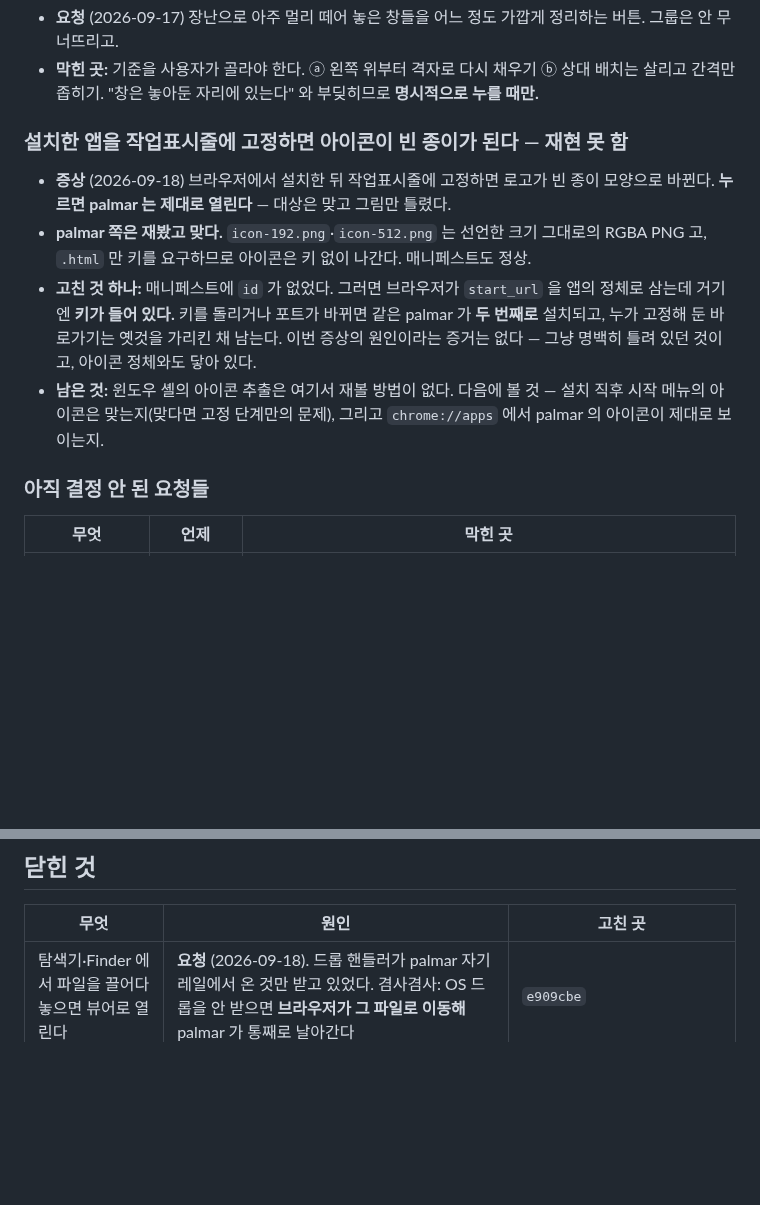
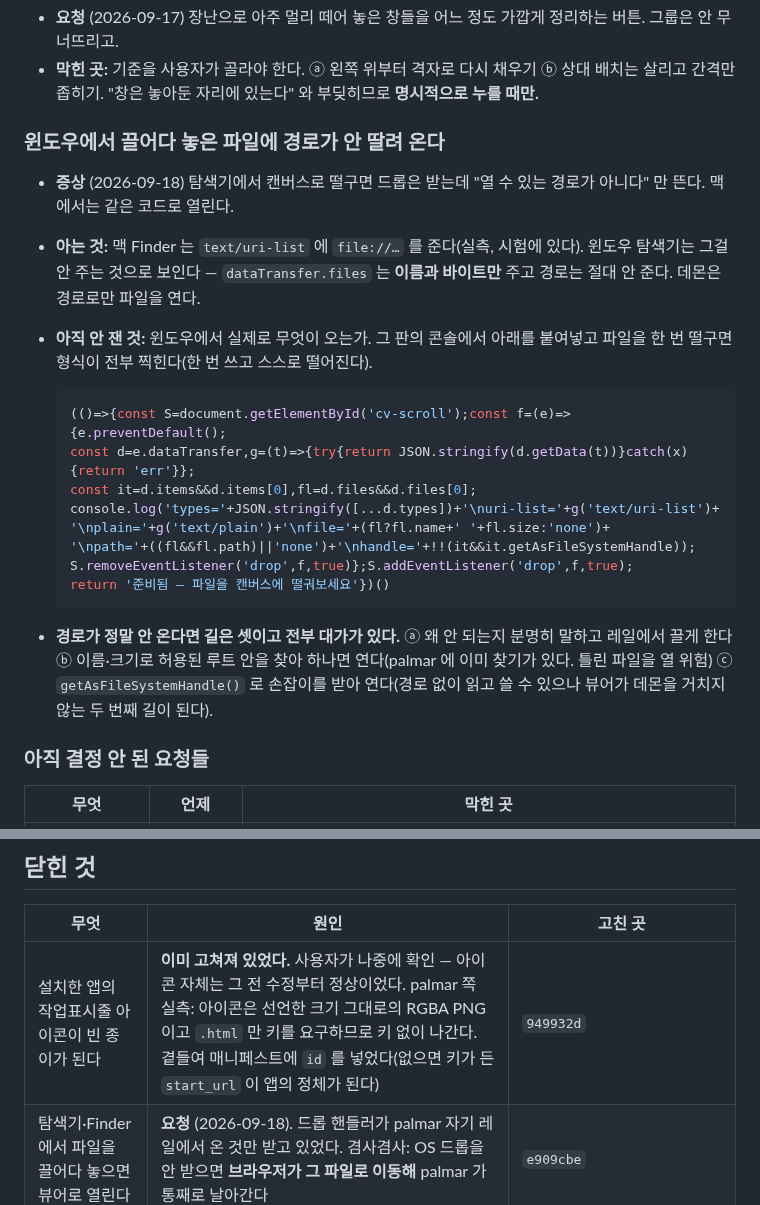
Before and after one commit to maengyo/palmar, a Markdown page: docs/reports.md, 2 parts joined by grey strips. Rendered like a GitHub page; blank space fills up the shorter version.

Commit message:
reports: the taskbar icon was already right, and what Windows hands over on a drop is not measured yet
The icon had been fixed by an earlier change and the user confirmed it
afterwards; what was measured here — the PNGs, their sizes, that only
.html asks for the key — was right all along.

The drop is the open one now. Finder gives text/uri-list and the tests
prove that path; Explorer appears not to, and dataTransfer.files carries a
name and bytes and never a location. Rather than guess a third time, the
entry carries the one line that prints every format a real drop arrives
with, and the three ways out with what each one costs.

Co-Authored-By: Claude Opus 5 (1M context) <noreply@anthropic.com>
Claude-Session: https://claude.ai/code/session_01MWPvt5ov5AYWPhD8zzBDkS

````diff
--- a/docs/reports.md
+++ b/docs/reports.md
@@ -40,19 +40,30 @@
 - **막힌 곳:** 기준을 사용자가 골라야 한다. ⓐ 왼쪽 위부터 격자로 다시 채우기 ⓑ 상대 배치는
   살리고 간격만 좁히기. "창은 놓아둔 자리에 있는다" 와 부딪히므로 **명시적으로 누를 때만.**
 
-### 설치한 앱을 작업표시줄에 고정하면 아이콘이 빈 종이가 된다 — 재현 못 함
+### 윈도우에서 끌어다 놓은 파일에 경로가 안 딸려 온다
 
-- **증상** (2026-09-18) 브라우저에서 설치한 뒤 작업표시줄에 고정하면 로고가 빈 종이 모양으로
-  바뀐다. **누르면 palmar 는 제대로 열린다** — 대상은 맞고 그림만 틀렸다.
-- **palmar 쪽은 재봤고 맞다.** `icon-192.png`·`icon-512.png` 는 선언한 크기 그대로의 RGBA PNG 고,
-  `.html` 만 키를 요구하므로 아이콘은 키 없이 나간다. 매니페스트도 정상.
-- **고친 것 하나:** 매니페스트에 `id` 가 없었다. 그러면 브라우저가 `start_url` 을 앱의 정체로
-  삼는데 거기엔 **키가 들어 있다.** 키를 돌리거나 포트가 바뀌면 같은 palmar 가 **두 번째로**
-  설치되고, 누가 고정해 둔 바로가기는 옛것을 가리킨 채 남는다. 이번 증상의 원인이라는 증거는
-  없다 — 그냥 명백히 틀려 있던 것이고, 아이콘 정체와도 닿아 있다.
-- **남은 것:** 윈도우 셸의 아이콘 추출은 여기서 재볼 방법이 없다. 다음에 볼 것 — 설치 직후
-  시작 메뉴의 아이콘은 맞는지(맞다면 고정 단계만의 문제), 그리고 `chrome://apps` 에서 palmar 의
-  아이콘이 제대로 보이는지.
+- **증상** (2026-09-18) 탐색기에서 캔버스로 떨구면 드롭은 받는데 "열 수 있는 경로가 아니다" 만
+  뜬다. 맥에서는 같은 코드로 열린다.
+- **아는 것:** 맥 Finder 는 `text/uri-list` 에 `file://…` 를 준다(실측, 시험에 있다).
+  윈도우 탐색기는 그걸 안 주는 것으로 보인다 — `dataTransfer.files` 는 **이름과 바이트만** 주고
+  경로는 절대 안 준다. 데몬은 경로로만 파일을 연다.
+- **아직 안 잰 것:** 윈도우에서 실제로 무엇이 오는가. 그 판의 콘솔에서 아래를 붙여넣고 파일을
+  한 번 떨구면 형식이 전부 찍힌다(한 번 쓰고 스스로 떨어진다).
+
+  ```js
+  (()=>{const S=document.getElementById('cv-scroll');const f=(e)=>{e.preventDefault();
+  const d=e.dataTransfer,g=(t)=>{try{return JSON.stringify(d.getData(t))}catch(x){return 'err'}};
+  const it=d.items&&d.items[0],fl=d.files&&d.files[0];
+  console.log('types='+JSON.stringify([...d.types])+'\nuri-list='+g('text/uri-list')+
+  '\nplain='+g('text/plain')+'\nfile='+(fl?fl.name+' '+fl.size:'none')+
+  '\npath='+((fl&&fl.path)||'none')+'\nhandle='+!!(it&&it.getAsFileSystemHandle));
+  S.removeEventListener('drop',f,true)};S.addEventListener('drop',f,true);
+  return '준비됨 — 파일을 캔버스에 떨궈보세요'})()
+  ```
+- **경로가 정말 안 온다면 길은 셋이고 전부 대가가 있다.** ⓐ 왜 안 되는지 분명히 말하고
+  레일에서 끌게 한다 ⓑ 이름·크기로 허용된 루트 안을 찾아 하나면 연다(palmar 에 이미 찾기가
+  있다. 틀린 파일을 열 위험) ⓒ `getAsFileSystemHandle()` 로 손잡이를 받아 연다(경로 없이
+  읽고 쓸 수 있으나 뷰어가 데몬을 거치지 않는 두 번째 길이 된다).
 
 ### 아직 결정 안 된 요청들
 
@@ -69,6 +80,7 @@
 
 | 무엇 | 원인 | 고친 곳 |
 |---|---|---|
+| 설치한 앱의 작업표시줄 아이콘이 빈 종이가 된다 | **이미 고쳐져 있었다.** 사용자가 나중에 확인 — 아이콘 자체는 그 전 수정부터 정상이었다. palmar 쪽 실측: 아이콘은 선언한 크기 그대로의 RGBA PNG 이고 `.html` 만 키를 요구하므로 키 없이 나간다. 곁들여 매니페스트에 `id` 를 넣었다(없으면 키가 든 `start_url` 이 앱의 정체가 된다) | `949932d` |
 | 탐색기·Finder 에서 파일을 끌어다 놓으면 뷰어로 열린다 | **요청** (2026-09-18). 드롭 핸들러가 palmar 자기 레일에서 온 것만 받고 있었다. 겸사겸사: OS 드롭을 안 받으면 **브라우저가 그 파일로 이동해** palmar 가 통째로 날아간다 | `e909cbe` |
 | 그룹된 옆 터미널이 크기 조절 때마다 대각선 아래로 내려간다 | `shove` 가 "자란 방향" 을 **거리와 무관하게** 따랐다. 아래로 늘리면 옆 창과 세로 기둥이 3px 겹치는데, 오른쪽 3px 대신 아래로 416px 갔다. 이제 그 선호는 **비길 때만** 이긴다 | `dfe9d27` |
 | `ls` 뒤 입력 줄이 스크롤 맨 아래에서도 안 보인다 | xterm 이 캐시한 셀로 나누는데, 폰트 옵션이 **바뀔 때만** 다시 잰다(`rawOptions[k] !== v`). 늦은 폰트·렌더러 교체로 셀이 변해도 모르니 `refit` 을 몇 번 불러도 같은 틀린 답. **다시 재라고 시켜야** 했다 | `b234c45`·`f00356a`·`dfe9d27` |
````
